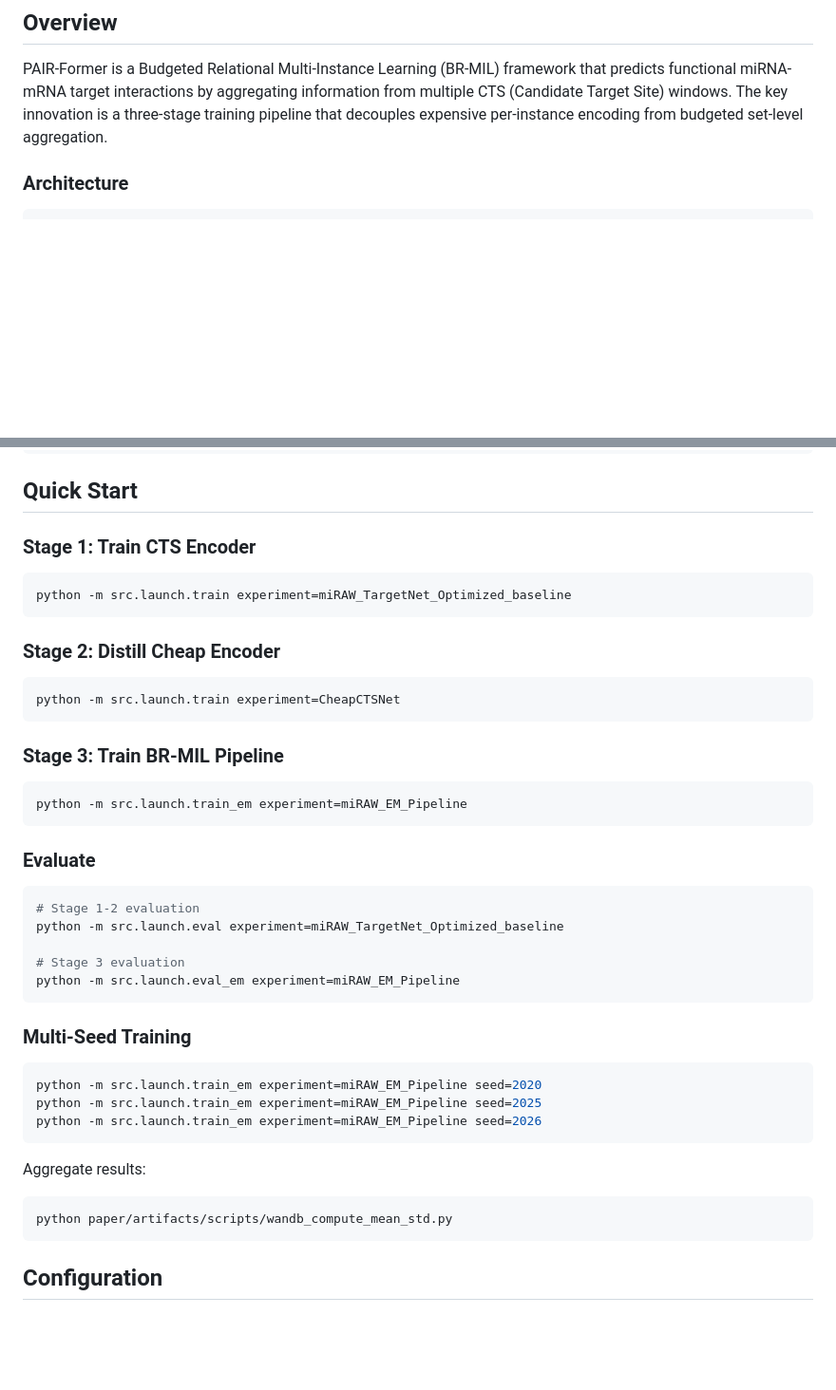
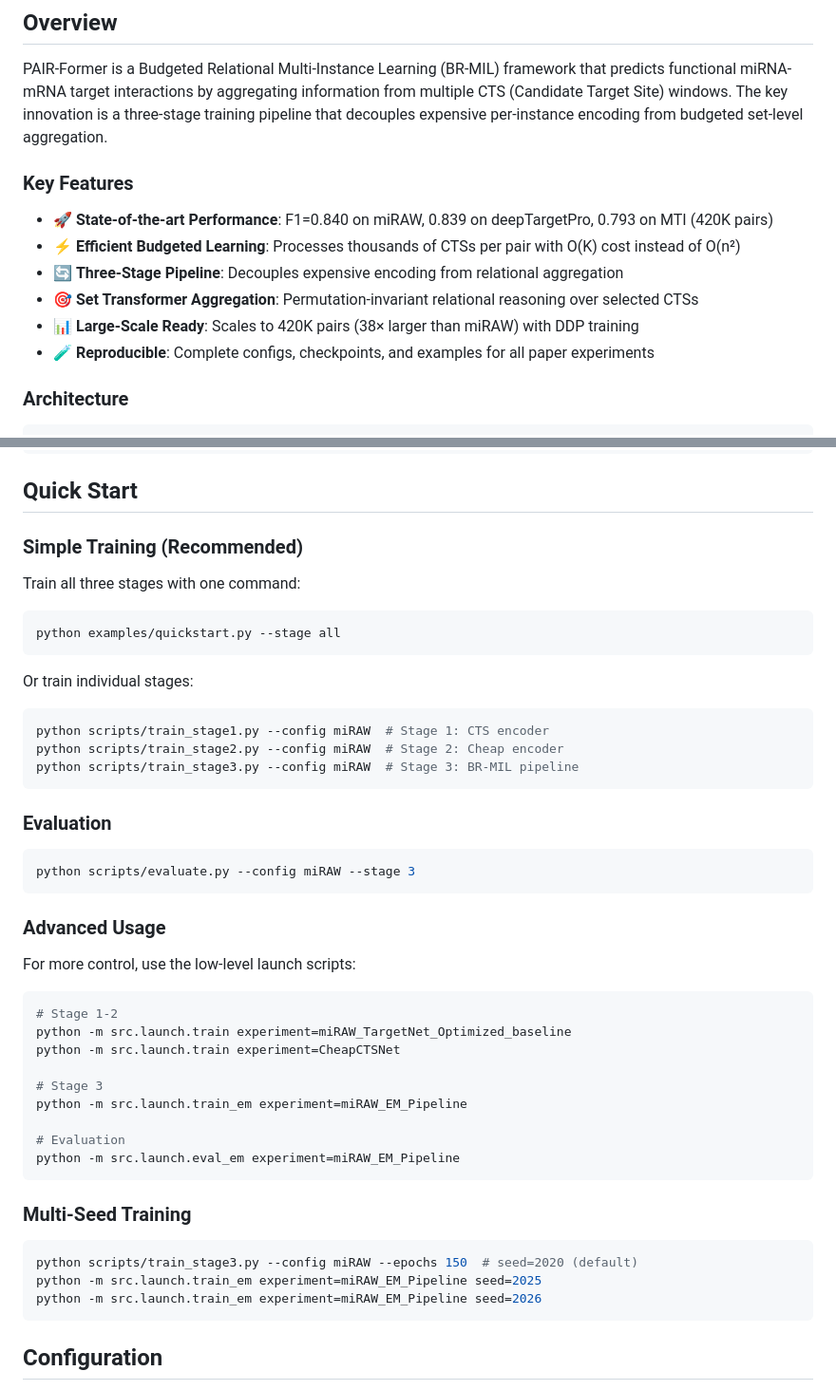
Before and after one commit to ArrebolBlack/PAIRFormer, a Markdown page: README.md, 2 parts joined by grey strips. Shown at 95% size. GitHub-like rendering; blank space fills up the shorter version.

Commit message:
Final: Update README with professional structure
- Add Key Features section highlighting achievements
- Simplify Quick Start with unified scripts
- Emphasize examples/quickstart.py for easy usage
- Reorganize training commands (simple → advanced)
- Add clear navigation between simple and advanced usage

README now:
- Highlights state-of-the-art results upfront
- Shows simple one-command training first
- Provides clear path from beginner to advanced
- Professional and user-friendly

````diff
--- a/README.md
+++ b/README.md
@@ -5,6 +5,15 @@ Official codebase for the ICML 2026 submission **"PAIR-Former: Budgeted Relation
 ## Overview
 
 PAIR-Former is a Budgeted Relational Multi-Instance Learning (BR-MIL) framework that predicts functional miRNA-mRNA target interactions by aggregating information from multiple CTS (Candidate Target Site) windows. The key innovation is a three-stage training pipeline that decouples expensive per-instance encoding from budgeted set-level aggregation.
+
+### Key Features
+
+- 🚀 **State-of-the-art Performance**: F1=0.840 on miRAW, 0.839 on deepTargetPro, 0.793 on MTI (420K pairs)
+- ⚡ **Efficient Budgeted Learning**: Processes thousands of CTSs per pair with O(K) cost instead of O(n²)
+- 🔄 **Three-Stage Pipeline**: Decouples expensive encoding from relational aggregation
+- 🎯 **Set Transformer Aggregation**: Permutation-invariant relational reasoning over selected CTSs
+- 📊 **Large-Scale Ready**: Scales to 420K pairs (38× larger than miRAW) with DDP training
+- 🧪 **Reproducible**: Complete configs, checkpoints, and examples for all paper experiments
 
 ### Architecture
 
@@ -72,45 +81,50 @@ miRNA_name    mRNA_name    CTS_sequence    label    additional_features...
 
 ## Quick Start
 
-### Stage 1: Train CTS Encoder
+### Simple Training (Recommended)
+
+Train all three stages with one command:
 
 ```bash
-python -m src.launch.train experiment=miRAW_TargetNet_Optimized_baseline
+python examples/quickstart.py --stage all
 ```
 
-### Stage 2: Distill Cheap Encoder
+Or train individual stages:
 
 ```bash
-python -m src.launch.train experiment=CheapCTSNet
+python scripts/train_stage1.py --config miRAW  # Stage 1: CTS encoder
+python scripts/train_stage2.py --config miRAW  # Stage 2: Cheap encoder
+python scripts/train_stage3.py --config miRAW  # Stage 3: BR-MIL pipeline
 ```
 
-### Stage 3: Train BR-MIL Pipeline
+### Evaluation
 
 ```bash
-python -m src.launch.train_em experiment=miRAW_EM_Pipeline
+python scripts/evaluate.py --config miRAW --stage 3
 ```
 
-### Evaluate
+### Advanced Usage
+
+For more control, use the low-level launch scripts:
 
 ```bash
-# Stage 1-2 evaluation
-python -m src.launch.eval experiment=miRAW_TargetNet_Optimized_baseline
+# Stage 1-2
+python -m src.launch.train experiment=miRAW_TargetNet_Optimized_baseline
+python -m src.launch.train experiment=CheapCTSNet
 
-# Stage 3 evaluation
+# Stage 3
+python -m src.launch.train_em experiment=miRAW_EM_Pipeline
+
+# Evaluation
 python -m src.launch.eval_em experiment=miRAW_EM_Pipeline
 ```
 
 ### Multi-Seed Training
 
 ```bash
-python -m src.launch.train_em experiment=miRAW_EM_Pipeline seed=2020
+python scripts/train_stage3.py --config miRAW --epochs 150  # seed=2020 (default)
 python -m src.launch.train_em experiment=miRAW_EM_Pipeline seed=2025
 python -m src.launch.train_em experiment=miRAW_EM_Pipeline seed=2026
-```
-
-Aggregate results:
-```bash
-python paper/artifacts/scripts/wandb_compute_mean_std.py
 ```
 
 ## Configuration
````
